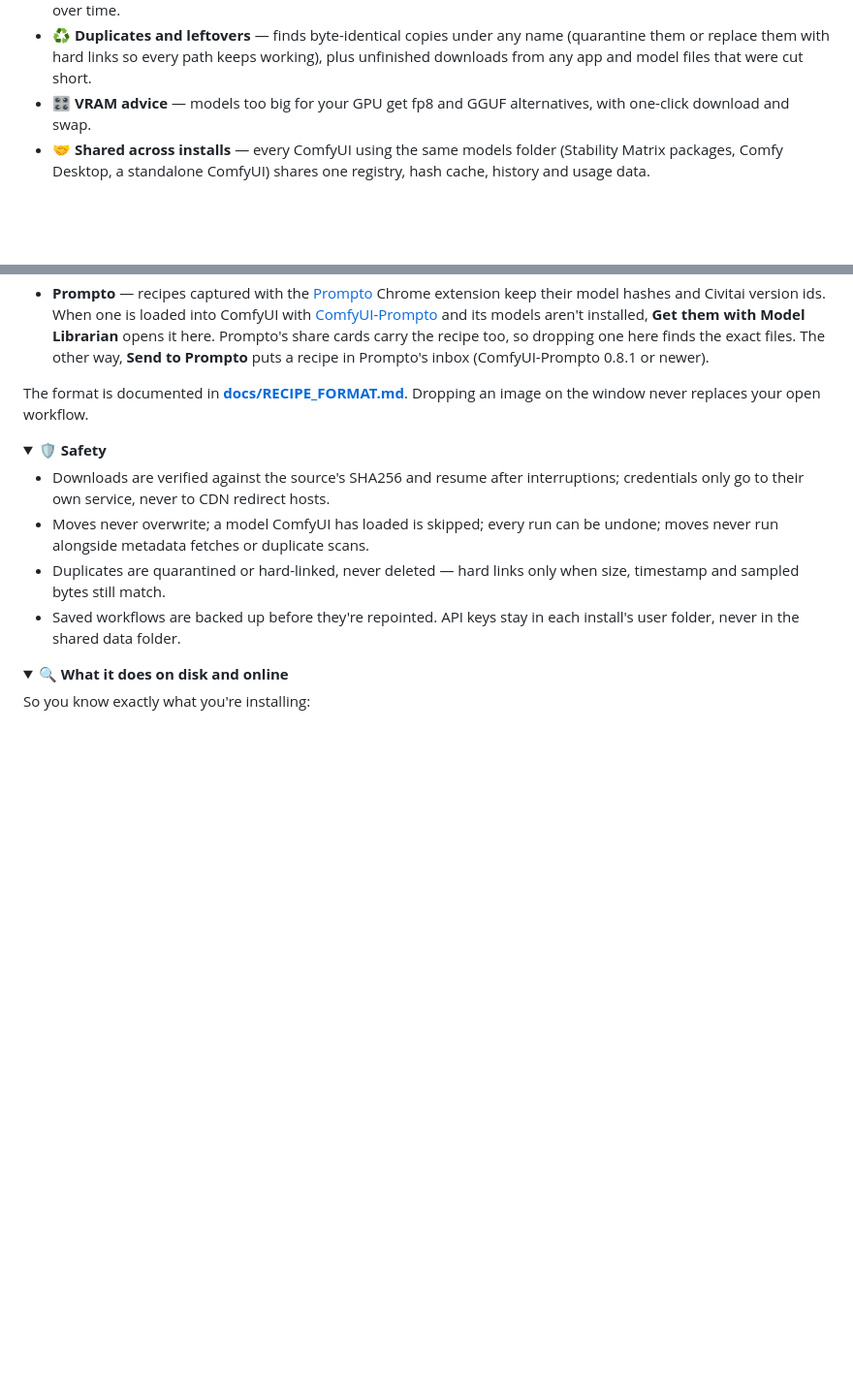
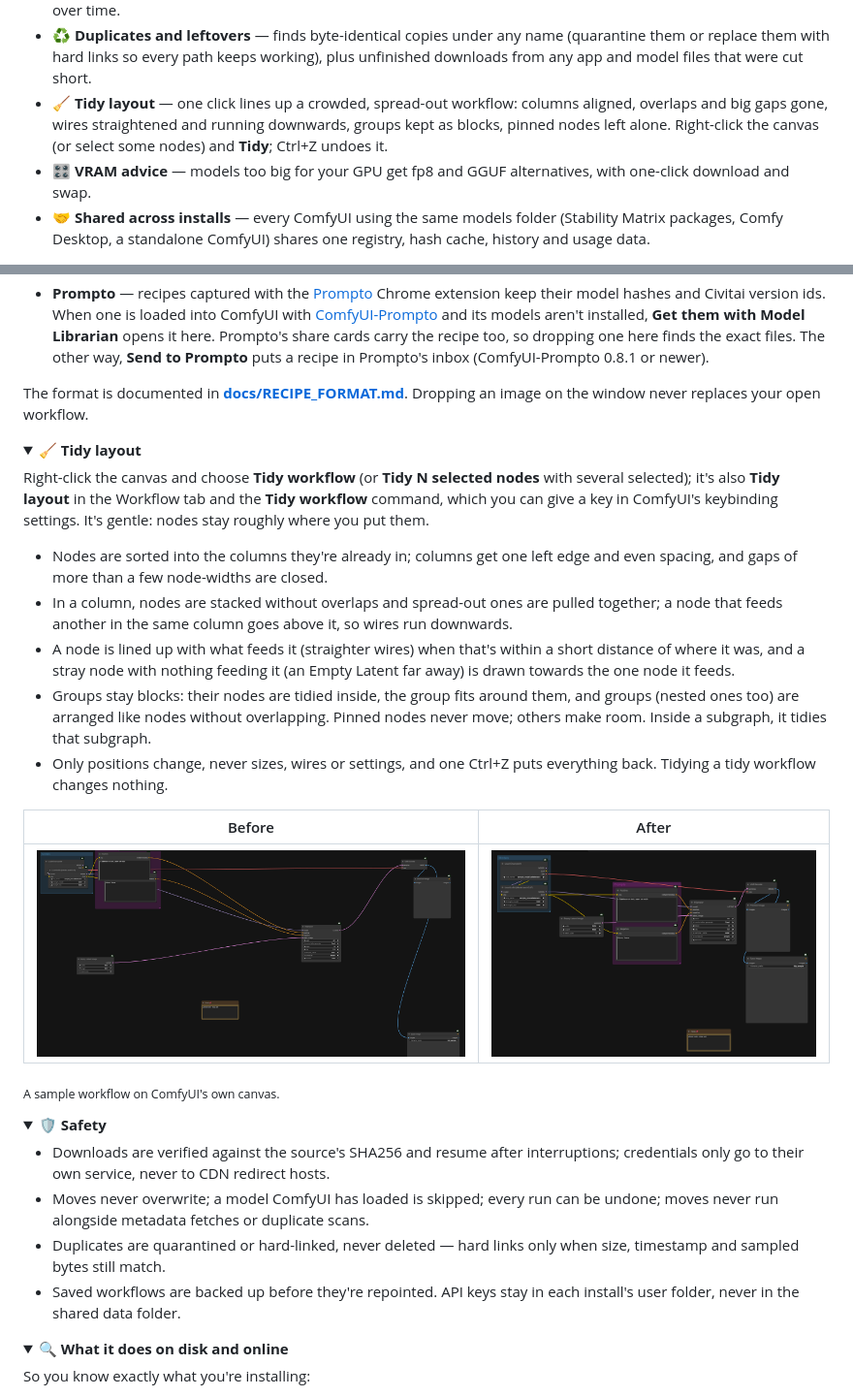
Before and after one commit to EY4O/ComfyUI-Model-Librarian, a Markdown page: README.md, 2 parts joined by grey strips. Shown at 97% size. Drawn GitHub-style; pictures changed too: docs/images/tidy-after.png (added), docs/images/tidy-before.png (added); folded sections open; blank space fills up the shorter version.

```diff
--- a/README.md
+++ b/README.md
@@ -34,6 +34,7 @@ A model manager for ComfyUI built around a **shared models folder** — Stabilit
 - 🔗 **Stability Matrix ↔ LoRA Manager** — understands LM's loader nodes, writes SM's own metadata so models show as *connected*, syncs metadata between the two offline, and tells LM to rescan after every change.
 - 💾 **SSD / HDD storage tiers** — models unused for a while are suggested for an archive drive, stay usable under the same names, and come back to the SSD after a workflow uses them. Set a free-space goal and the least recently used models are suggested whenever the SSD runs low; a history chart shows free space on each drive over time.
 - ♻️ **Duplicates and leftovers** — finds byte-identical copies under any name (quarantine them or replace them with hard links so every path keeps working), plus unfinished downloads from any app and model files that were cut short.
+- 🧹 **Tidy layout** — one click lines up a crowded, spread-out workflow: columns aligned, overlaps and big gaps gone, wires straightened and running downwards, groups kept as blocks, pinned nodes left alone. Right-click the canvas (or select some nodes) and **Tidy**; Ctrl+Z undoes it.
 - 🎛️ **VRAM advice** — models too big for your GPU get fp8 and GGUF alternatives, with one-click download and swap.
 - 🤝 **Shared across installs** — every ComfyUI using the same models folder (Stability Matrix packages, Comfy Desktop, a standalone ComfyUI) shares one registry, hash cache, history and usage data.
 
@@ -245,6 +246,24 @@ The format is documented in **[docs/RECIPE_FORMAT.md](docs/RECIPE_FORMAT.md)**.
 </details>
 
 <details>
+<summary><b>🧹 Tidy layout</b></summary>
+
+Right-click the canvas and choose **Tidy workflow** (or **Tidy N selected nodes** with several selected); it's also **Tidy layout** in the Workflow tab and the **Tidy workflow** command, which you can give a key in ComfyUI's keybinding settings. It's gentle: nodes stay roughly where you put them.
+
+- Nodes are sorted into the columns they're already in; columns get one left edge and even spacing, and gaps of more than a few node-widths are closed.
+- In a column, nodes are stacked without overlaps and spread-out ones are pulled together; a node that feeds another in the same column goes above it, so wires run downwards.
+- A node is lined up with what feeds it (straighter wires) when that's within a short distance of where it was, and a stray node with nothing feeding it (an Empty Latent far away) is drawn towards the one node it feeds.
+- Groups stay blocks: their nodes are tidied inside, the group fits around them, and groups (nested ones too) are arranged like nodes without overlapping. Pinned nodes never move; others make room. Inside a subgraph, it tidies that subgraph.
+- Only positions change, never sizes, wires or settings, and one Ctrl+Z puts everything back. Tidying a tidy workflow changes nothing.
+
+| Before | After |
+|:---:|:---:|
+| <img src="docs/images/tidy-before.png" alt="A crowded, spread-out workflow"> | <img src="docs/images/tidy-after.png" alt="The same workflow after Tidy"> |
+
+<sub>A sample workflow on ComfyUI's own canvas.</sub>
+</details>
+
+<details>
 <summary><b>🛡️ Safety</b></summary>
 
 - Downloads are verified against the source's SHA256 and resume after interruptions; credentials only go to their own service, never to CDN redirect hosts.
```
Also changed, not shown: docs/DEVELOPMENT.md (+4 -0 lines), 7 other files.
